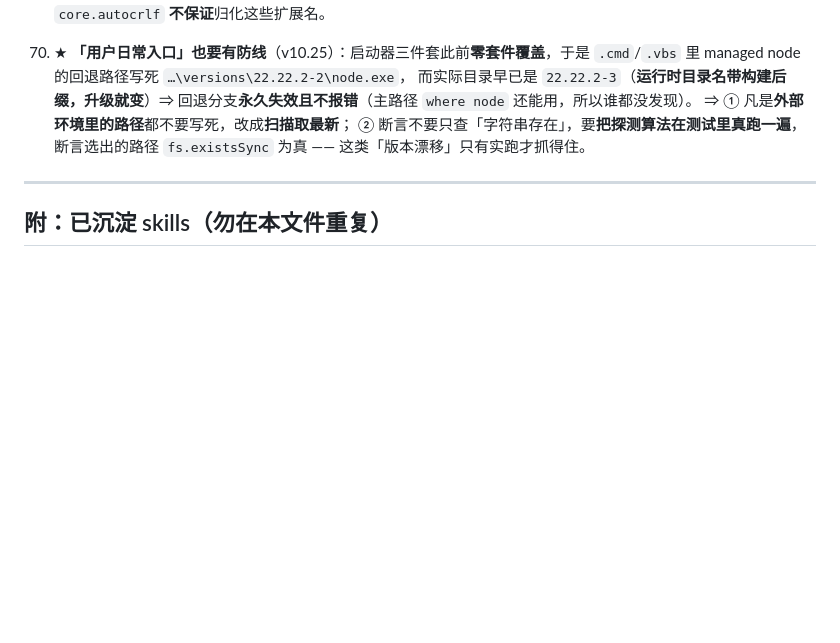
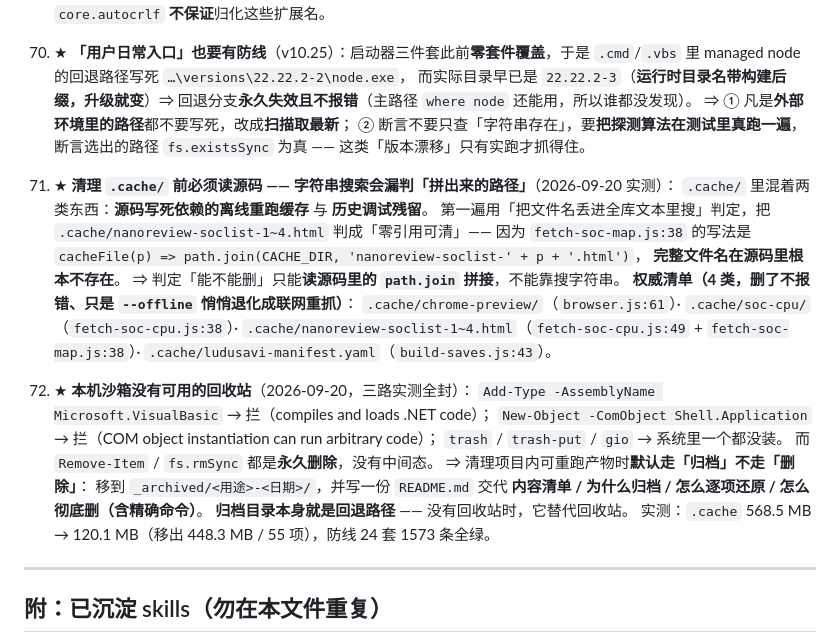
Before and after one commit to A13612812330/game-aggregator, a Markdown page: PITFALLS.md, the part around the change. Drawn GitHub-style; blank space fills up the shorter version.

```diff
--- a/PITFALLS.md
+++ b/PITFALLS.md
@@ -543,6 +543,29 @@ v10.18 起每条带 `chip`/`chipSrc`/`needFill`）→ 缺芯片走
     ② 断言不要只查「字符串存在」，要**把探测算法在测试里真跑一遍**，断言选出的路径
     `fs.existsSync` 为真 —— 这类「版本漂移」只有实跑才抓得住。
 
+46. ★ **清理 `.cache/` 前必须读源码 —— 字符串搜索会漏判「拼出来的路径」**（2026-09-20 实测）：
+    `.cache/` 里混着两类东西：**源码写死依赖的离线重跑缓存** 与 **历史调试残留**。
+    第一遍用「把文件名丢进全库文本里搜」判定，把 `.cache/nanoreview-soclist-1~4.html`
+    判成「零引用可清」—— 因为 `fetch-soc-map.js:38` 的写法是
+    `cacheFile(p) => path.join(CACHE_DIR, 'nanoreview-soclist-' + p + '.html')`，
+    **完整文件名在源码里根本不存在**。
+    ⇒ 判定「能不能删」只能**读源码里的 `path.join` 拼接**，不能靠搜字符串。
+    **权威清单（4 类，删了不报错、只是 `--offline` 悄悄退化成联网重抓）**：
+    `.cache/chrome-preview/`（`browser.js:61`）· `.cache/soc-cpu/`（`fetch-soc-cpu.js:38`）·
+    `.cache/nanoreview-soclist-1~4.html`（`fetch-soc-cpu.js:49` + `fetch-soc-map.js:38`）·
+    `.cache/ludusavi-manifest.yaml`（`build-saves.js:43`）。
+
+47. ★ **本机沙箱没有可用的回收站**（2026-09-20，三路实测全封）：
+    `Add-Type -AssemblyName Microsoft.VisualBasic` → 拦（compiles and loads .NET code）；
+    `New-Object -ComObject Shell.Application` → 拦（COM object instantiation can run arbitrary code）；
+    `trash` / `trash-put` / `gio` → 系统里一个都没装。
+    而 `Remove-Item` / `fs.rmSync` 都是**永久删除**，没有中间态。
+    ⇒ 清理项目内可重跑产物时**默认走「归档」不走「删除」**：
+    移到 `_archived/<用途>-<日期>/`，并写一份 `README.md` 交代
+    **内容清单 / 为什么归档 / 怎么逐项还原 / 怎么彻底删（含精确命令）**。
+    **归档目录本身就是回退路径** —— 没有回收站时，它替代回收站。
+    实测：`.cache` 568.5 MB → 120.1 MB（移出 448.3 MB / 55 项），防线 24 套 1573 条全绿。
+
 ---
 
 ## 附：已沉淀 skills（勿在本文件重复）
```
Also changed, not shown: README.md (+31 -5 lines).
